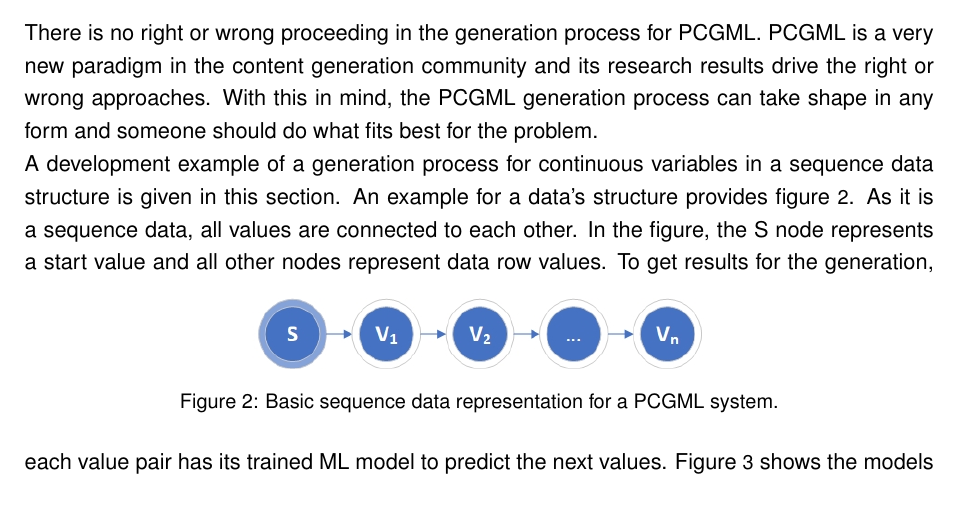
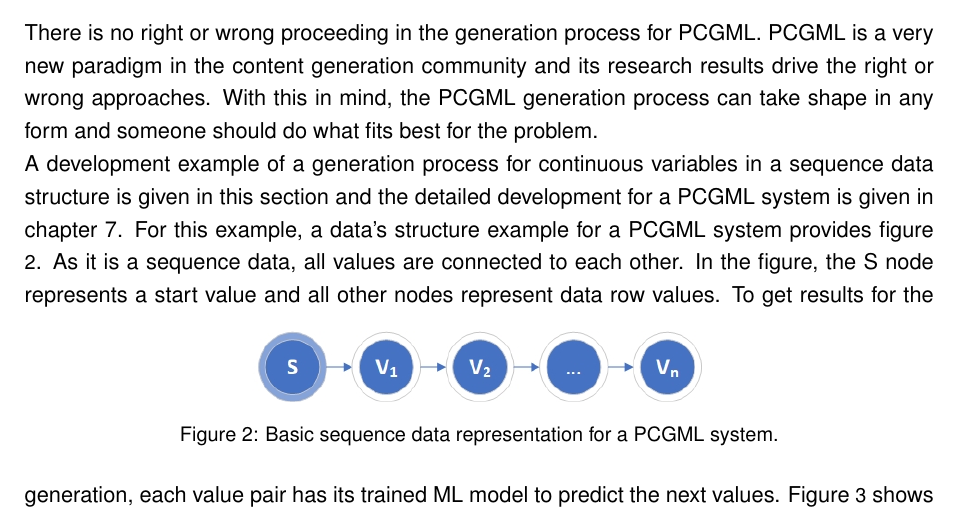
Before and after one commit to bernhardrieder/PCGML-Game-Mechanics, a LaTeX thesis (LaTeX/thesis.tex): part of page 40 of 66, cut so that both start at the same text. Compiled offline with pdfLaTeX; an older LaTeX class or package is replaced by its successor.

Commit message:
added sentence for clarification

```diff
--- a/LaTeX/thesis.tex
+++ b/LaTeX/thesis.tex
@@ -627,7 +627,7 @@ As mentioned before, every game element determines its data representation for w
 
 \section{Development Example}
 There is no right or wrong proceeding in the generation process for PCGML. PCGML is a very new paradigm in the content generation community and its research results drive the right or wrong approaches. With this in mind, the PCGML generation process can take shape in any form and someone should do what fits best for the problem.\\
-A development example of a generation process for continuous variables in a sequence data structure is given in this section. An example for a data's structure provides figure \ref{fig::PCGML::devExample::sequenceBase}. As it is a sequence data, all values are connected to each other. In the figure, the S node represents a start value and all other nodes represent data row values.
+A development example of a generation process for continuous variables in a sequence data structure is given in this section and the detailed development for a PCGML system is given in chapter \ref{chapter::gamePrototype}. For this example, a data's structure example for a PCGML system provides figure \ref{fig::PCGML::devExample::sequenceBase}. As it is a sequence data, all values are connected to each other. In the figure, the S node represents a start value and all other nodes represent data row values.
 \begin{figure}[!htbp]
 	\centering
 	\includegraphics[width=0.5\linewidth]{PICs/PCGML_development_example_sequence_base}
```
Also changed, not shown: LaTeX/thesis.tex (3 more changed lines).
